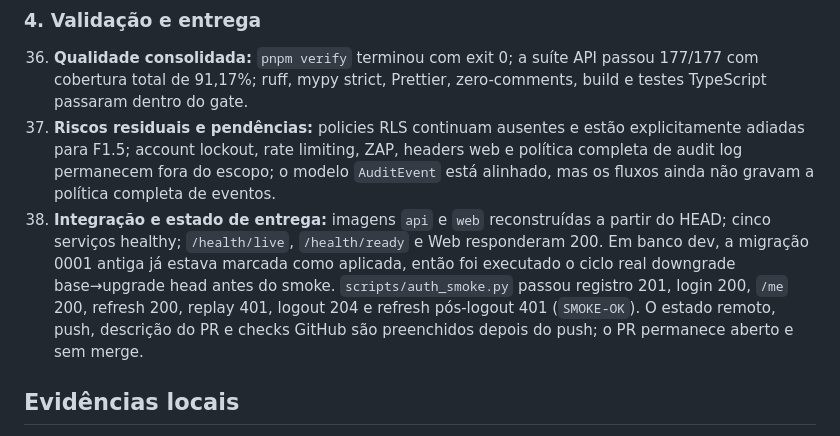
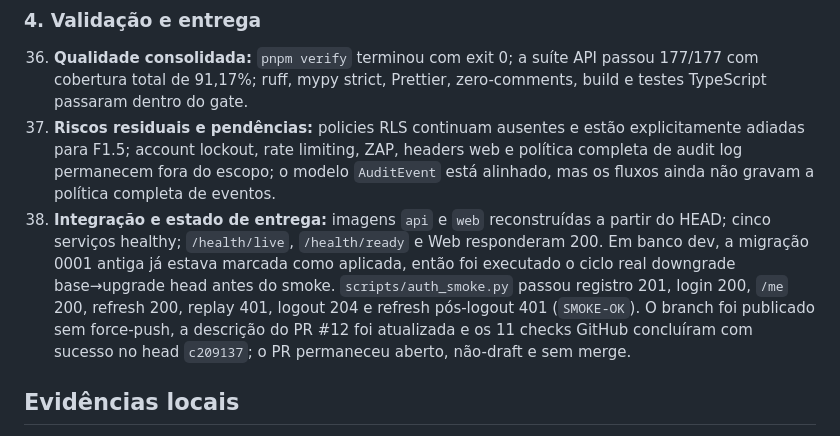
Before and after one commit to RhianB14/CIFRA-FINANCE, a Markdown page: .hermes/reviews/2026-08-31-f1-security-review.md, the part around the change. GitHub-like rendering.

Commit message:
docs: record final f1 pr verification

```diff
--- a/.hermes/reviews/2026-08-31-f1-security-review.md
+++ b/.hermes/reviews/2026-08-31-f1-security-review.md
@@ -80,7 +80,7 @@ A validação local consolidada executou `pnpm verify` com saída `verify-exit=0
 
 36. **Qualidade consolidada:** `pnpm verify` terminou com exit 0; a suíte API passou 177/177 com cobertura total de 91,17%; ruff, mypy strict, Prettier, zero-comments, build e testes TypeScript passaram dentro do gate.
 37. **Riscos residuais e pendências:** policies RLS continuam ausentes e estão explicitamente adiadas para F1.5; account lockout, rate limiting, ZAP, headers web e política completa de audit log permanecem fora do escopo; o modelo `AuditEvent` está alinhado, mas os fluxos ainda não gravam a política completa de eventos.
-38. **Integração e estado de entrega:** imagens `api` e `web` reconstruídas a partir do HEAD; cinco serviços healthy; `/health/live`, `/health/ready` e Web responderam 200. Em banco dev, a migração 0001 antiga já estava marcada como aplicada, então foi executado o ciclo real downgrade base→upgrade head antes do smoke. `scripts/auth_smoke.py` passou registro 201, login 200, `/me` 200, refresh 200, replay 401, logout 204 e refresh pós-logout 401 (`SMOKE-OK`). O estado remoto, push, descrição do PR e checks GitHub são preenchidos depois do push; o PR permanece aberto e sem merge.
+38. **Integração e estado de entrega:** imagens `api` e `web` reconstruídas a partir do HEAD; cinco serviços healthy; `/health/live`, `/health/ready` e Web responderam 200. Em banco dev, a migração 0001 antiga já estava marcada como aplicada, então foi executado o ciclo real downgrade base→upgrade head antes do smoke. `scripts/auth_smoke.py` passou registro 201, login 200, `/me` 200, refresh 200, replay 401, logout 204 e refresh pós-logout 401 (`SMOKE-OK`). O branch foi publicado sem force-push, a descrição do PR #12 foi atualizada e os 11 checks GitHub concluíram com sucesso no head `c209137`; o PR permaneceu aberto, não-draft e sem merge.
 
 ## Evidências locais
 
```
